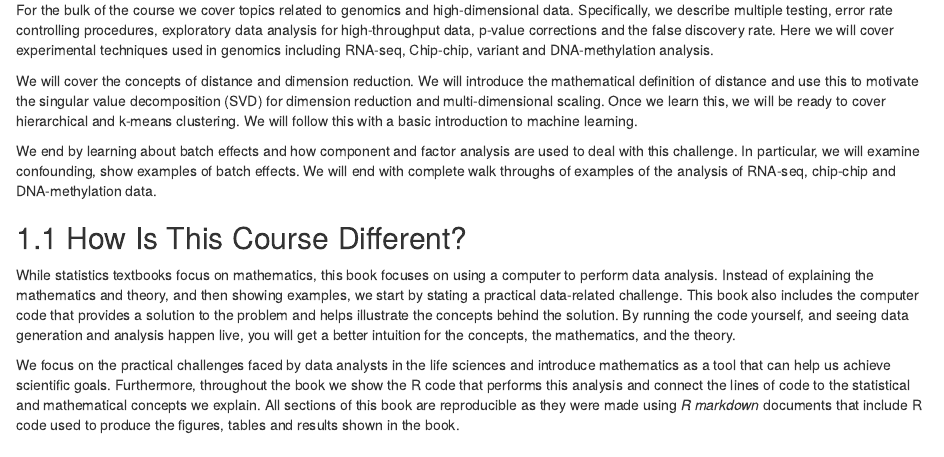
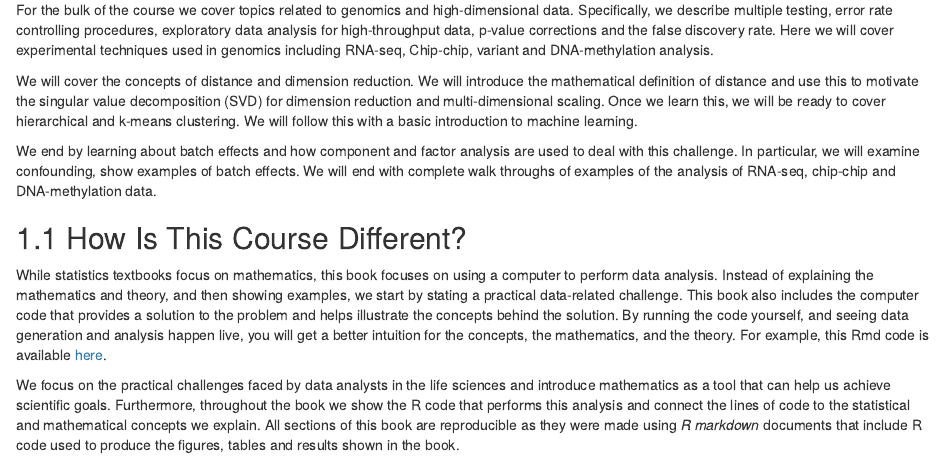
Before and after one commit to Sidy2015/omic_sciences, an R Markdown document (index.Rmd): the page in a window 1100 px wide, from 1530 px down. Rendered offline with R 4.5, knitr and Pandoc, with nearby package versions; drawn as R Markdown's standard HTML page in place of the format the file asks for.

Commit message:
Add files via upload

```diff
--- a/index.Rmd
+++ b/index.Rmd
@@ -75,6 +75,7 @@ provides a solution to the problem and helps illustrate the
 concepts behind the solution. By running the code yourself, and seeing
 data generation and analysis happen live, you will get a better
 intuition for the concepts, the mathematics, and the theory.
+For example, this Rmd code is available [here](https://github.com/gurinina/omic_sciences/blob/main/index.Rmd).
 
 We focus on the practical challenges faced by data analysts in the
 life sciences and introduce mathematics as a tool that can help us
```
